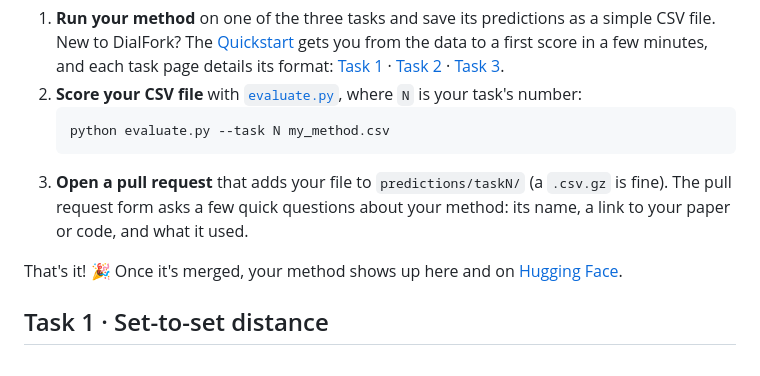
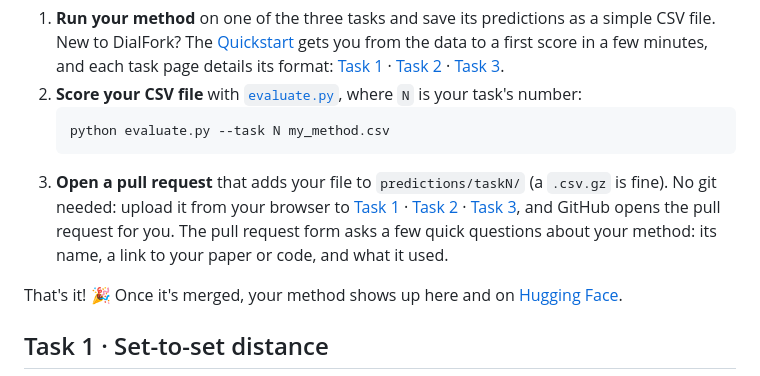
Before and after one commit to idiap/dialfork, a Markdown page: docs/leaderboard.md, the part around the change. Rendered like a GitHub page.

Commit message:
Update leaderboard documentation to clarify pull request submission process

````diff
--- a/docs/leaderboard.md
+++ b/docs/leaderboard.md
@@ -23,7 +23,7 @@ All it takes is a pull request with your prediction file. We take care of the re
    ```bash
    python evaluate.py --task N my_method.csv
    ```
-3. **Open a pull request** that adds your file to `predictions/taskN/` (a `.csv.gz` is fine). The pull request form asks a few quick questions about your method: its name, a link to your paper or code, and what it used.
+3. **Open a pull request** that adds your file to `predictions/taskN/` (a `.csv.gz` is fine). No git needed: upload it from your browser to [Task 1](https://github.com/idiap/dialfork/upload/main/predictions/task1) · [Task 2](https://github.com/idiap/dialfork/upload/main/predictions/task2) · [Task 3](https://github.com/idiap/dialfork/upload/main/predictions/task3), and GitHub opens the pull request for you. The pull request form asks a few quick questions about your method: its name, a link to your paper or code, and what it used.
 
 That's it! 🎉 Once it's merged, your method shows up here and on [Hugging Face](https://huggingface.co/spaces/DialFork/leaderboard).
 
````
